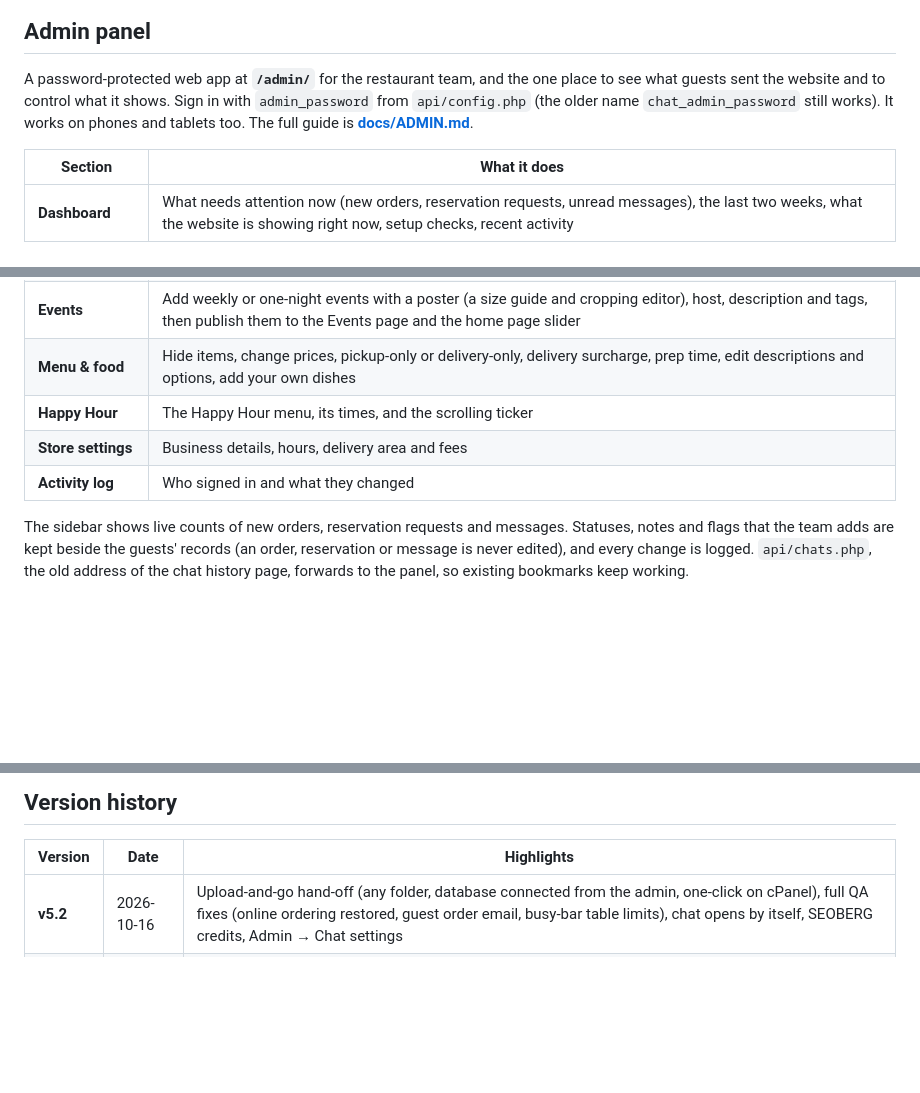
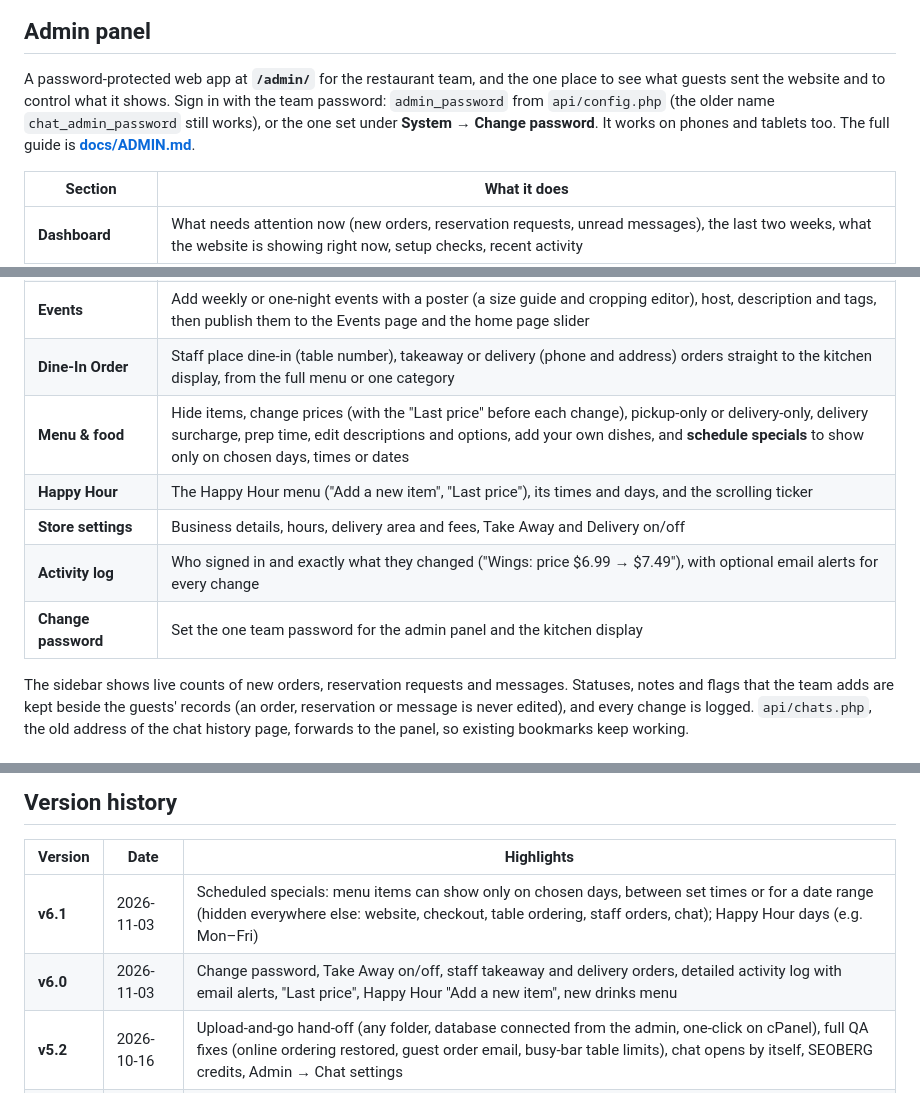
Before and after one commit to oceanadil12-cyber1/alibi-monkey-bar, a Markdown page: README.md, 3 parts joined by grey strips. Rendered like a GitHub page; blank space fills up the shorter version.

Commit message:
Version history: add v6.0 and v6.1, update admin features
Co-Authored-By: Claude Opus 5.5 <noreply@anthropic.com>

```diff
--- a/README.md
+++ b/README.md
@@ -239,8 +239,8 @@ built from the site's own pages, not from the AI's text.
 
 A password-protected web app at **`/admin/`** for the restaurant team, and the one
 place to see what guests sent the website and to control what it shows. Sign in
-with `admin_password` from `api/config.php` (the older name
-`chat_admin_password` still works). It works on phones and tablets too. The full
+with the team password: `admin_password` from `api/config.php` (the older name
+`chat_admin_password` still works), or the one set under **System → Change password**. It works on phones and tablets too. The full
 guide is **[docs/ADMIN.md](docs/ADMIN.md)**.
 
 | Section | What it does |
@@ -254,10 +254,12 @@ guide is **[docs/ADMIN.md](docs/ADMIN.md)**.
 | **Insights** | What guests ask and order in the chat, and how orders are going (sales, busiest times, best sellers) |
 | **Knowledge** | Edit what the chat assistant knows (`data/chatbot-knowledge.md`), with one-click restore of earlier versions |
 | **Events** | Add weekly or one-night events with a poster (a size guide and cropping editor), host, description and tags, then publish them to the Events page and the home page slider |
-| **Menu & food** | Hide items, change prices, pickup-only or delivery-only, delivery surcharge, prep time, edit descriptions and options, add your own dishes |
-| **Happy Hour** | The Happy Hour menu, its times, and the scrolling ticker |
-| **Store settings** | Business details, hours, delivery area and fees |
-| **Activity log** | Who signed in and what they changed |
+| **Dine-In Order** | Staff place dine-in (table number), takeaway or delivery (phone and address) orders straight to the kitchen display, from the full menu or one category |
+| **Menu & food** | Hide items, change prices (with the "Last price" before each change), pickup-only or delivery-only, delivery surcharge, prep time, edit descriptions and options, add your own dishes, and **schedule specials** to show only on chosen days, times or dates |
+| **Happy Hour** | The Happy Hour menu ("Add a new item", "Last price"), its times and days, and the scrolling ticker |
+| **Store settings** | Business details, hours, delivery area and fees, Take Away and Delivery on/off |
+| **Activity log** | Who signed in and exactly what they changed ("Wings: price $6.99 → $7.49"), with optional email alerts for every change |
+| **Change password** | Set the one team password for the admin panel and the kitchen display |
 
 The sidebar shows live counts of new orders, reservation requests and messages.
 Statuses, notes and flags that the team adds are kept beside the guests' records
@@ -435,6 +437,8 @@ where the pages link to it, so visitors get the new version (see
 
 | Version | Date | Highlights |
 | --- | --- | --- |
+| **v6.1** | 2026-11-03 | Scheduled specials: menu items can show only on chosen days, between set times or for a date range (hidden everywhere else: website, checkout, table ordering, staff orders, chat); Happy Hour days (e.g. Mon–Fri) |
+| **v6.0** | 2026-11-03 | Change password, Take Away on/off, staff takeaway and delivery orders, detailed activity log with email alerts, "Last price", Happy Hour "Add a new item", new drinks menu |
 | **v5.2** | 2026-10-16 | Upload-and-go hand-off (any folder, database connected from the admin, one-click on cPanel), full QA fixes (online ordering restored, guest order email, busy-bar table limits), chat opens by itself, SEOBERG credits, Admin → Chat settings |
 | **v5.1** | 2026-10-14 | MySQL database, hosting.com upload package, QA fixes, phone and tablet admin layout |
 | **v5.0** | 2026-10-05 | Admin notifications, dine-in guest name, data protection |
```
